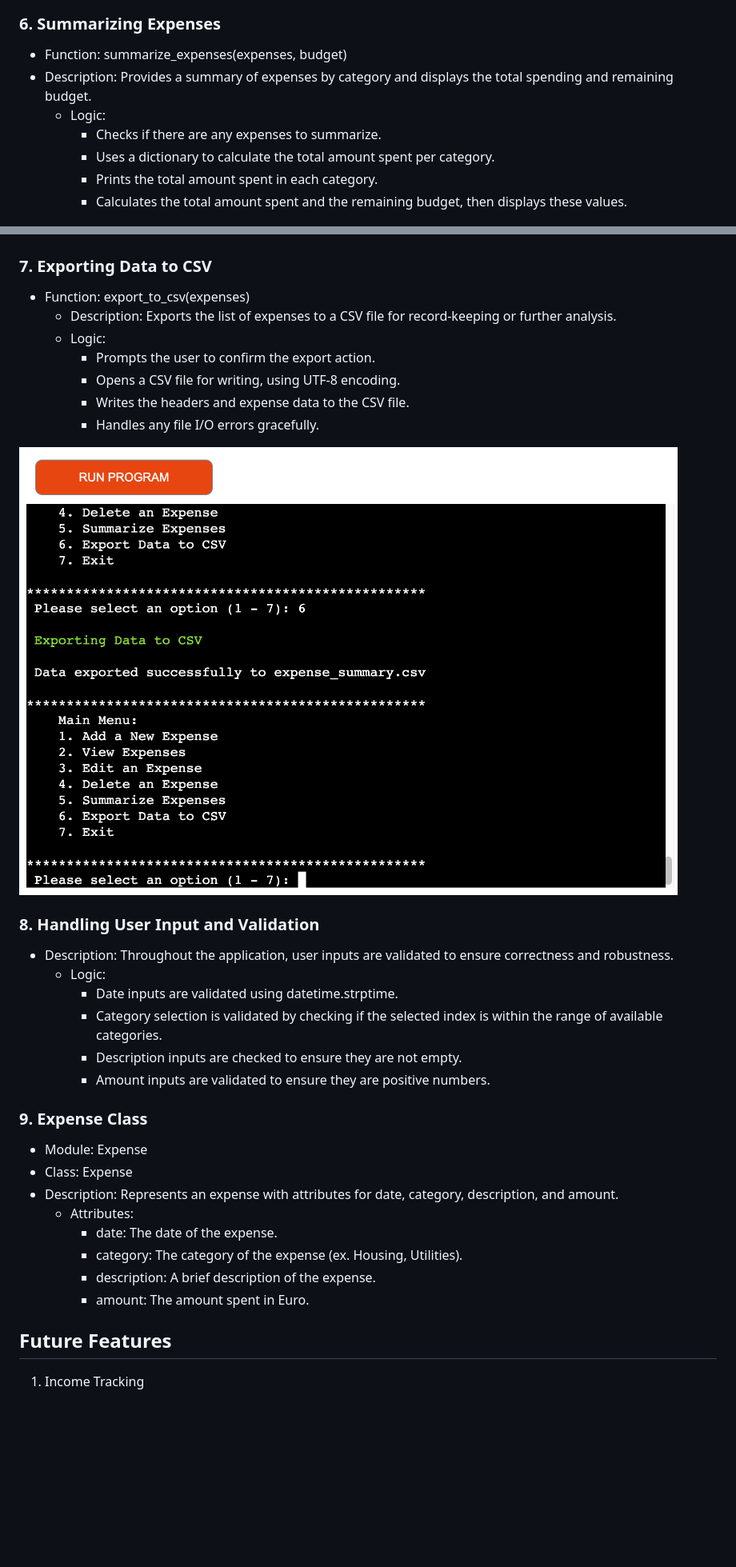
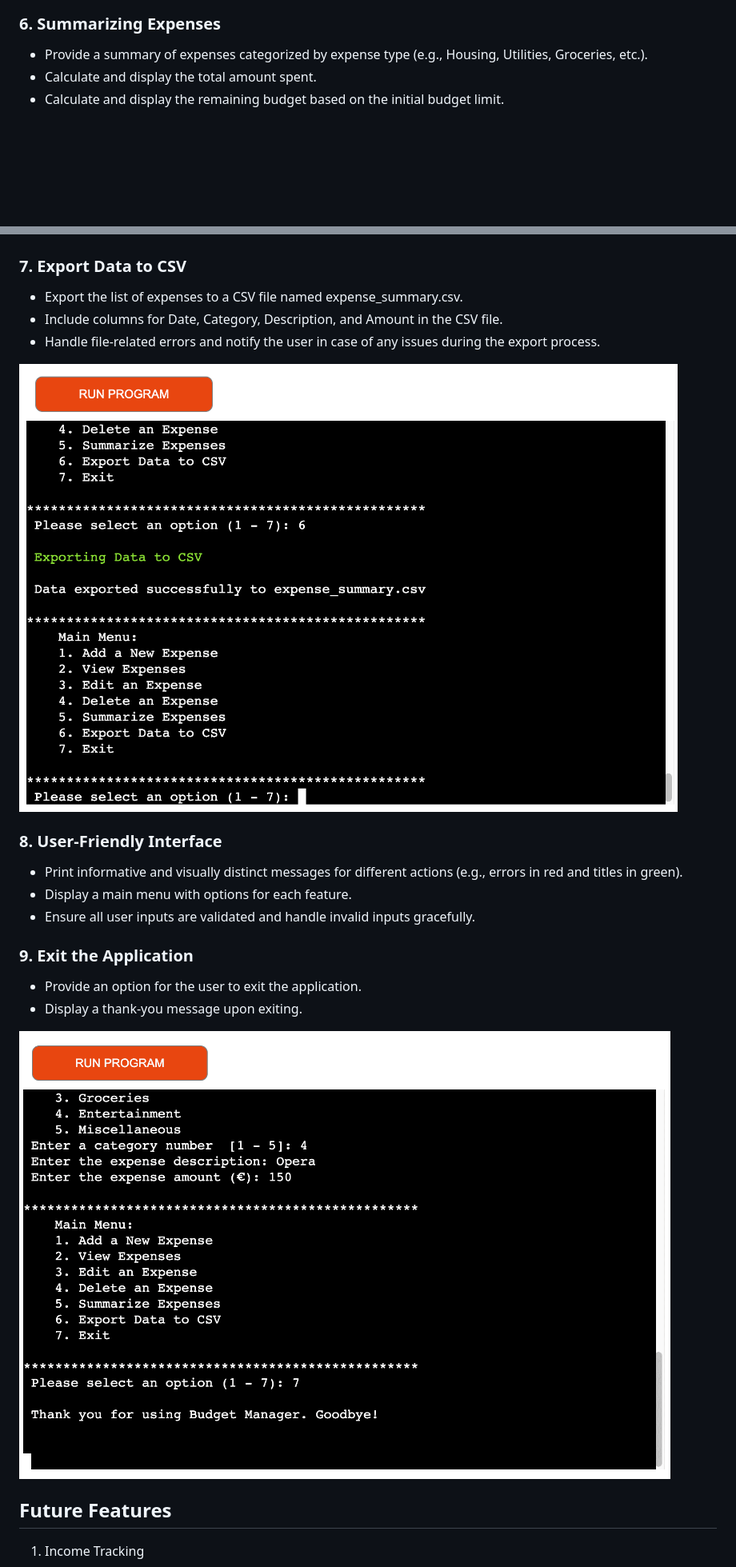
Before and after one commit to micmic210/budget-manager, a Markdown page: README.md, 2 parts joined by grey strips. Shown: that part at 80% size. GitHub-like rendering; pictures changed too: assets/images/exit.png (added); blank space fills up the shorter version.

Commit message:
Add exit image and updated the content of README file

```diff
--- a/README.md
+++ b/README.md
@@ -126,22 +117,14 @@ The Budget Manager Application is designed with a user-friendly interface, ensur
 ![Delete](/assets/images/delete.png)
 
 ### 6. Summarizing Expenses
-* Function: summarize_expenses(expenses, budget)
-* Description: Provides a summary of expenses by category and displays the total spending and remaining budget.
-	* Logic:
-	    * Checks if there are any expenses to summarize.
-	    * Uses a dictionary to calculate the total amount spent per category.
-	    * Prints the total amount spent in each category.
-	    * Calculates the total amount spent and the remaining budget, then displays these values.
+*	Provide a summary of expenses categorized by expense type (e.g., Housing, Utilities, Groceries, etc.).
+*	Calculate and display the total amount spent.
+*	Calculate and display the remaining budget based on the initial budget limit.
 
 ![Summarize](/assets/images/summarize.png)
 
-### 7. Exporting Data to CSV
-* Function: export_to_csv(expenses)
-	* Description: Exports the list of expenses to a CSV file for record-keeping or further analysis.
-	* Logic:
-	    * Prompts the user to confirm the export action.
-	    * Opens a CSV file for writing, using UTF-8 encoding.
-	    * Writes the headers and expense data to the CSV file.
-	    * Handles any file I/O errors gracefully.
+### 7. Export Data to CSV
+*	Export the list of expenses to a CSV file named expense_summary.csv.
+*	Include columns for Date, Category, Description, and Amount in the CSV file.
+*	Handle file-related errors and notify the user in case of any issues during the export process.
 
@@ -149,22 +132,14 @@ The Budget Manager Application is designed with a user-friendly interface, ensur
 
-### 8. Handling User Input and Validation
-* Description: Throughout the application, user inputs are validated to ensure correctness and robustness.
-	* Logic:
-	    * Date inputs are validated using datetime.strptime.
-	    * Category selection is validated by checking if the selected index is within the range of available categories.
-	    * Description inputs are checked to ensure they are not empty.
-	    * Amount inputs are validated to ensure they are positive numbers.
+### 8. User-Friendly Interface
+*	Print informative and visually distinct messages for different actions (e.g., errors in red and titles in green).
+*	Display a main menu with options for each feature.
+*	Ensure all user inputs are validated and handle invalid inputs gracefully.
 
-### 9. Expense Class
-* Module: Expense
-* Class: Expense
-* Description: Represents an expense with attributes for date, category,
-      description, and amount.
-    * Attributes:
-        * date: The date of the expense.
-        * category: The category of the expense (ex. Housing, Utilities).
-        * description: A brief description of the expense.
-        * amount: The amount spent in Euro.
+### 9. Exit the Application
+*	Provide an option for the user to exit the application.
+*	Display a thank-you message upon exiting.
+
+![Exit](/assets/images/exit.png)
 
 ## Future Features
 
```
Also changed, not shown: other parts of README.md (+36 -45 lines).
